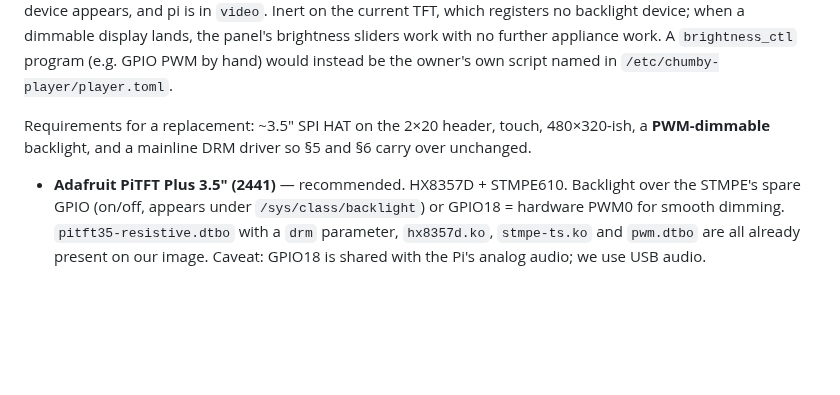
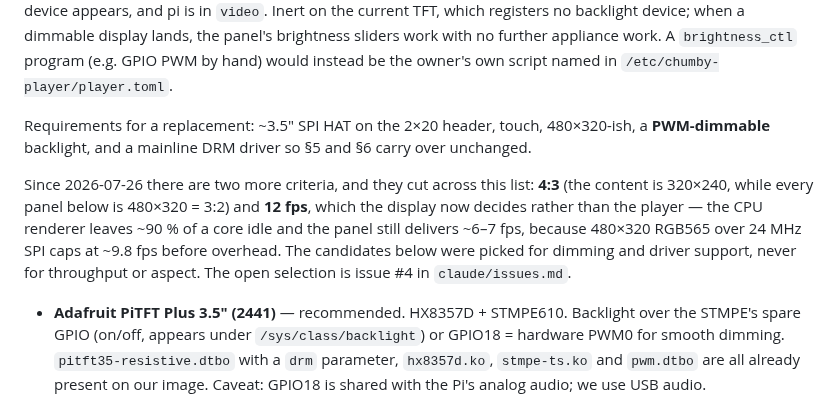
Before and after one commit to yanosz/chumby-pi, a Markdown page: claude-docs/design.md, the part around the change. Rendered like a GitHub page; blank space fills up the shorter version.

```diff
--- a/claude-docs/design.md
+++ b/claude-docs/design.md
@@ -402,6 +402,14 @@ replacement: ~3.5" SPI HAT on the 2×20 header, touch, 480×320-ish, a
 **PWM-dimmable** backlight, and a mainline DRM driver so §5 and §6 carry over
 unchanged.
 
+Since 2026-07-26 there are two more criteria, and they cut across this list:
+**4:3** (the content is 320×240, while every panel below is 480×320 = 3:2) and
+**12 fps**, which the display now decides rather than the player — the CPU
+renderer leaves ~90 % of a core idle and the panel still delivers ~6–7 fps,
+because 480×320 RGB565 over 24 MHz SPI caps at ~9.8 fps before overhead. The
+candidates below were picked for dimming and driver support, never for
+throughput or aspect. The open selection is issue #4 in `claude/issues.md`.
+
 - **Adafruit PiTFT Plus 3.5" (2441)** — recommended. HX8357D + STMPE610.
   Backlight over the STMPE's spare GPIO (on/off, appears under
   `/sys/class/backlight`) or GPIO18 = hardware PWM0 for smooth dimming.
```
Also changed, not shown: claude/issues.md (+50 -0 lines).
